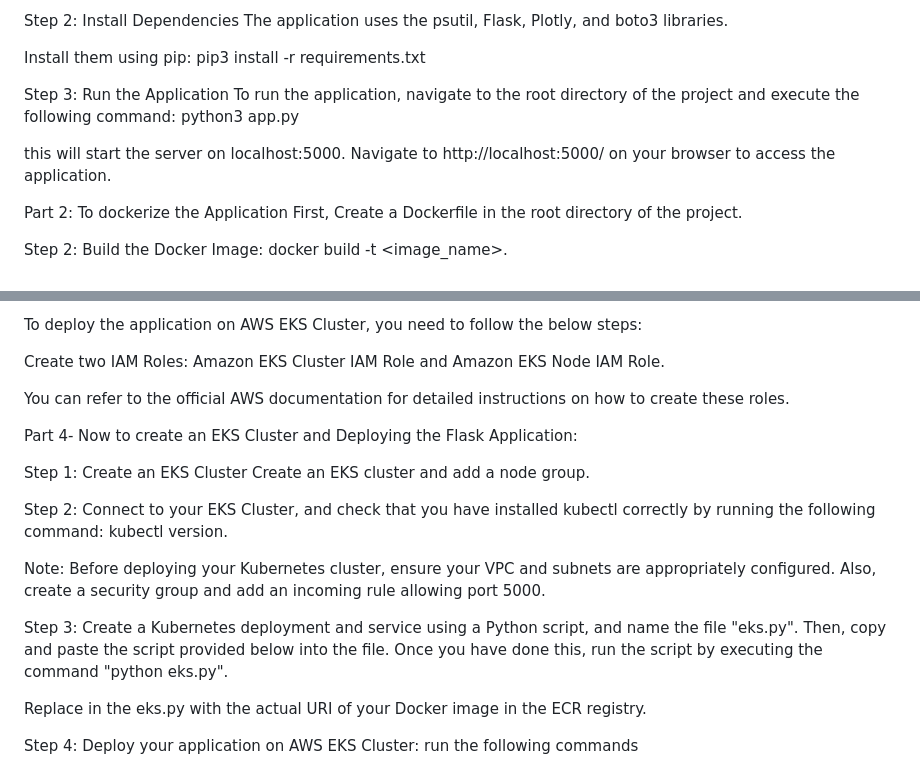
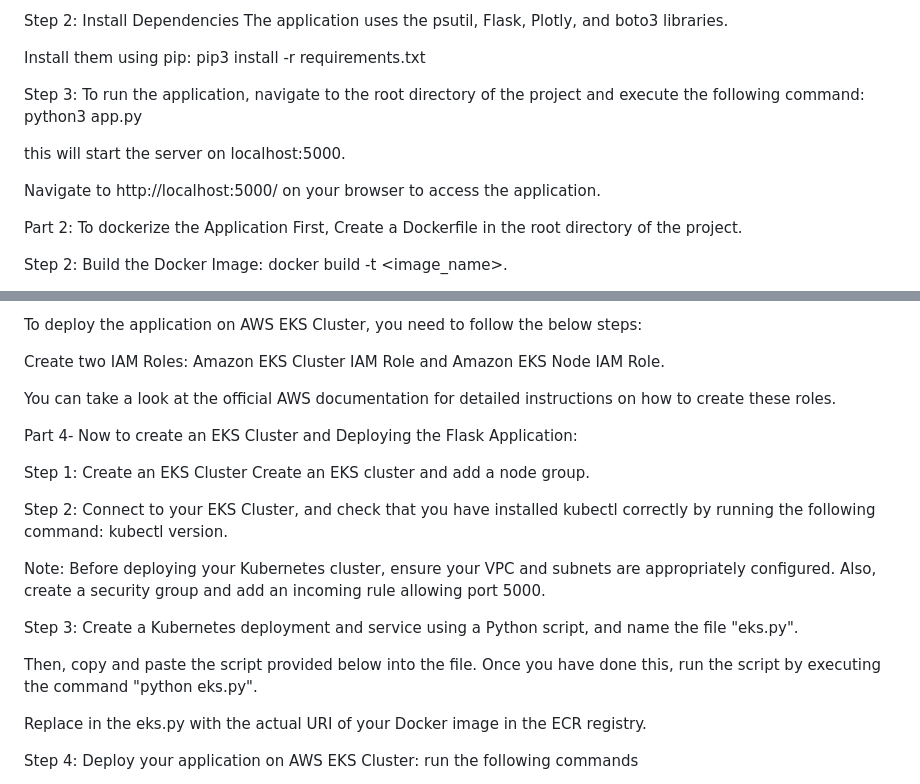
Before and after one commit to Oluoladio/monitoringapp, a Markdown page: README.md, 2 parts joined by grey strips. Drawn GitHub-style.

```diff
--- a/README.md
+++ b/README.md
@@ -16,11 +16,12 @@ The application uses the psutil, Flask, Plotly, and boto3 libraries.
 
 Install them using pip: pip3 install -r requirements.txt
 
- Step 3: Run the Application
-To run the application, navigate to the root directory of the project and execute the following command:
+ Step 3: To run the application, navigate to the root directory of the project and execute the following command:
 python3 app.py
 
-this will start the server on localhost:5000. Navigate to http://localhost:5000/ on your browser to access the application.
+this will start the server on localhost:5000.
+
+Navigate to http://localhost:5000/ on your browser to access the application.
 
 Part 2: To dockerize the Application
  First, Create a Dockerfile in the root directory of the project.
@@ -39,7 +40,7 @@ To deploy the application on AWS EKS Cluster, you need to follow the below steps
 
 Create two IAM Roles: Amazon EKS Cluster IAM Role and Amazon EKS Node IAM Role.
 
-You can refer to the official AWS documentation for detailed instructions on how to create these roles.
+You can take a look at the official AWS documentation for detailed instructions on how to create these roles.
 
 Part 4- Now to create an EKS Cluster and Deploying the Flask Application:
 
@@ -50,7 +51,9 @@ Part 4- Now to create an EKS Cluster and Deploying the Flask Application:
 
 Note: Before deploying your Kubernetes cluster, ensure your VPC and subnets are appropriately configured. Also, create a security group and add an incoming rule allowing port 5000.
 
- Step 3: Create a Kubernetes deployment and service using a Python script, and name the file "eks.py". Then, copy and paste the script provided below into the file. Once you have done this, run the script by executing the command "python eks.py".
+ Step 3: Create a Kubernetes deployment and service using a Python script, and name the file "eks.py".
+
+ Then, copy and paste the script provided below into the file. Once you have done this, run the script by executing the command "python eks.py".
 
  Replace <image Uri> in the eks.py with the actual URI of your Docker image in the ECR registry.
 
```
